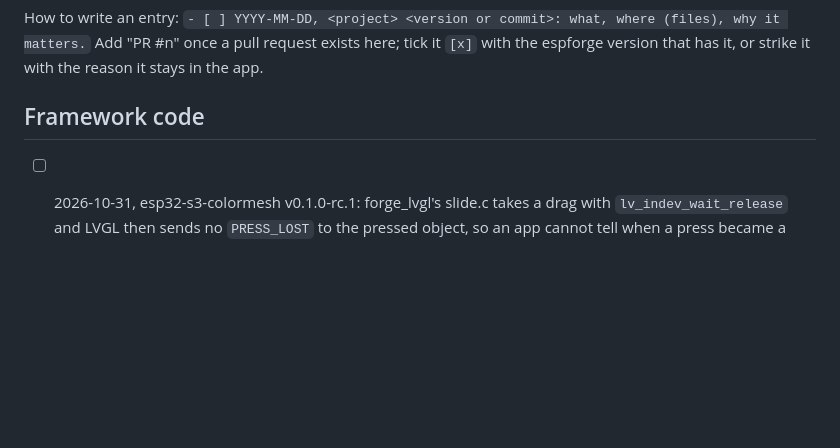
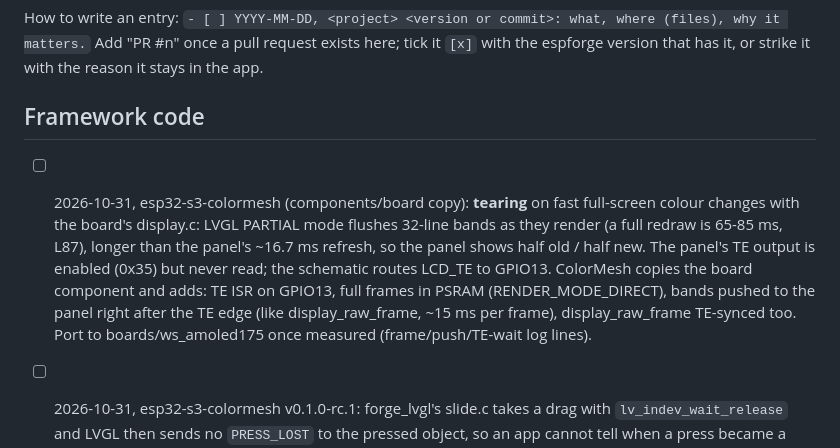
Before and after one commit to TheMonkeyz/espforge, a Markdown page: docs/BACKLOG.md, the part around the change. GitHub-like rendering; blank space fills up the shorter version.

Commit message:
BACKLOG: TE-synced full-frame display for the AMOLED board (tearing seen in esp32-s3-colormesh)
Co-Authored-By: Claude Fable 5.1 <noreply@anthropic.com>

```diff
--- a/docs/BACKLOG.md
+++ b/docs/BACKLOG.md
@@ -10,6 +10,13 @@ How to write an entry: `- [ ] YYYY-MM-DD, <project> <version or commit>: what, w
 reason it stays in the app.
 
 ## Framework code
+
+- [ ] 2026-10-31, esp32-s3-colormesh (components/board copy): **tearing** on fast full-screen colour changes with the board's
+  display.c: LVGL PARTIAL mode flushes 32-line bands as they render (a full redraw is 65-85 ms, L87), longer than the
+  panel's ~16.7 ms refresh, so the panel shows half old / half new. The panel's TE output is enabled (0x35) but never
+  read; the schematic routes LCD_TE to GPIO13. ColorMesh copies the board component and adds: TE ISR on GPIO13, full
+  frames in PSRAM (RENDER_MODE_DIRECT), bands pushed to the panel right after the TE edge (like display_raw_frame, ~15 ms
+  per frame), display_raw_frame TE-synced too. Port to boards/ws_amoled175 once measured (frame/push/TE-wait log lines).
 
 - [ ] 2026-10-31, esp32-s3-colormesh v0.1.0-rc.1: forge_lvgl's slide.c takes a drag with `lv_indev_wait_release` and LVGL then
   sends no `PRESS_LOST` to the pressed object, so an app cannot tell when a press became a drag (ColorMesh's
```
